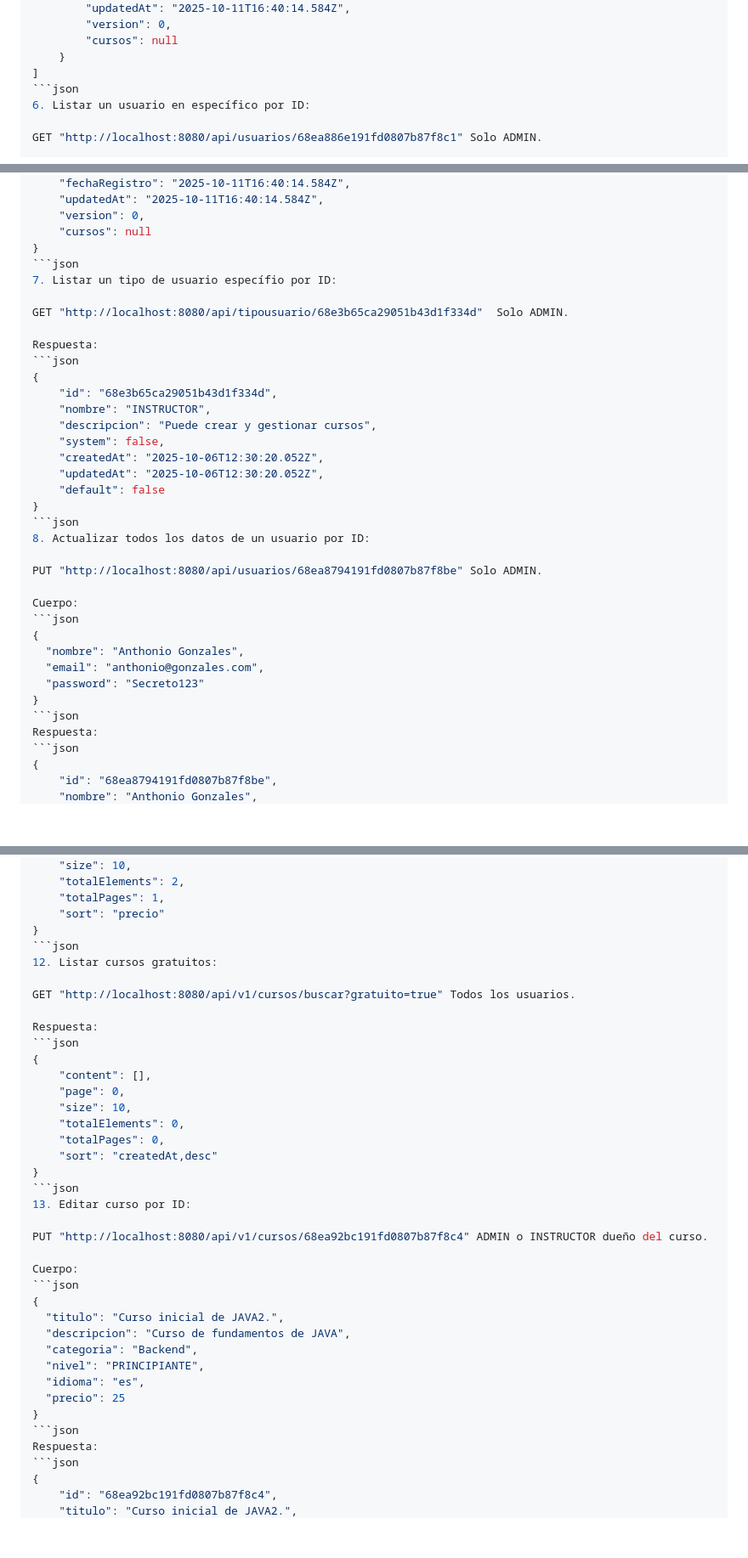
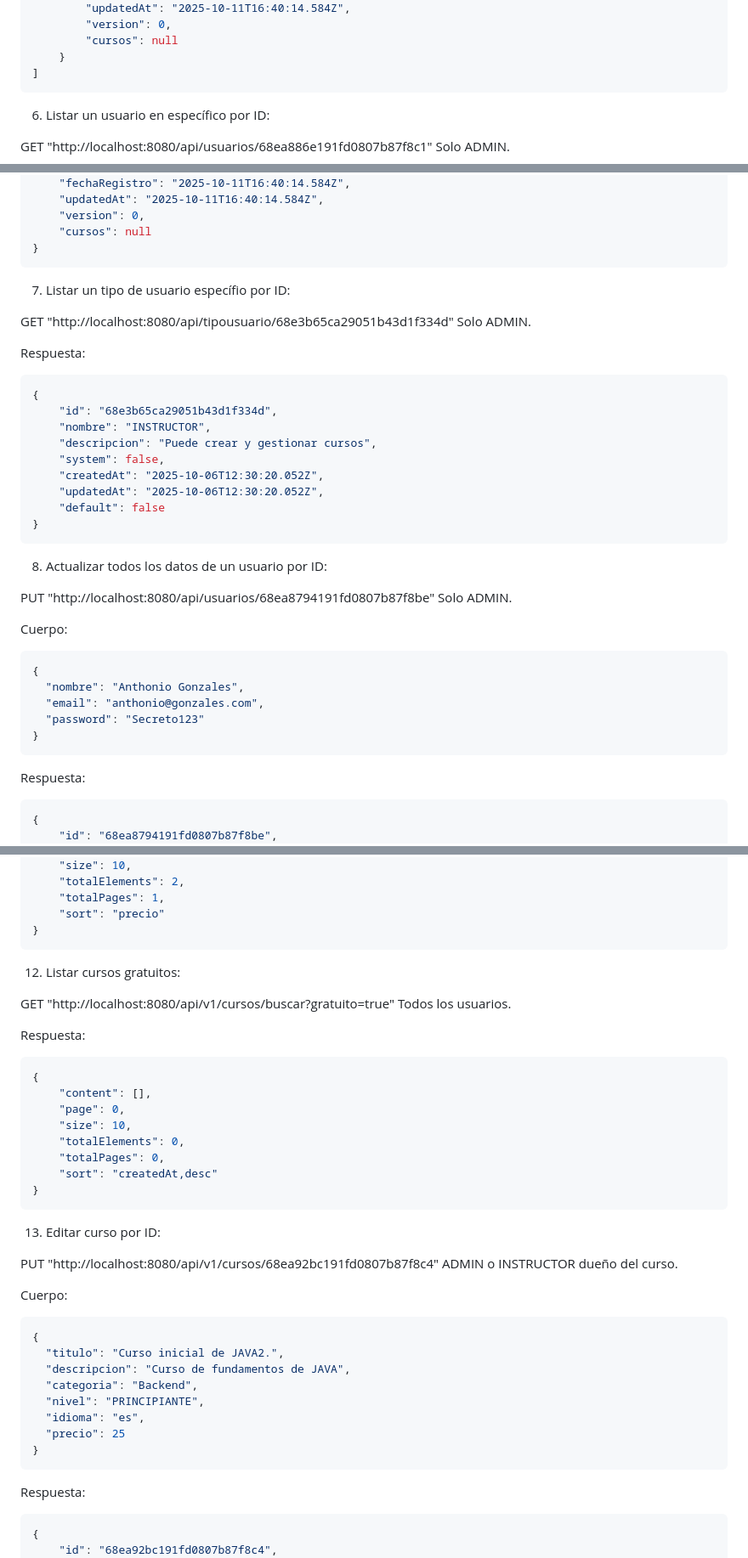
Before and after one commit to JuanSebastianSU/cursosonline_JuanSantacruz, a Markdown page: README.md, 3 parts joined by grey strips. Shown: that part at 85% size. Rendered like a GitHub page; blank space fills up the shorter version.

````diff
--- a/README.md
+++ b/README.md
@@ -877,7 +877,7 @@ Respuesta:
         "cursos": null
     }
 ]
-```json
+```
 6. Listar un usuario en específico por ID:
 
 GET "http://localhost:8080/api/usuarios/68ea886e191fd0807b87f8c1" Solo ADMIN.
@@ -901,7 +901,7 @@ Respuesta:
     "version": 0,
     "cursos": null
 }
-```json
+```
 7. Listar un tipo de usuario específio por ID:
 
 GET "http://localhost:8080/api/tipousuario/68e3b65ca29051b43d1f334d"  Solo ADMIN.
@@ -917,7 +917,7 @@ Respuesta:
     "updatedAt": "2025-10-06T12:30:20.052Z",
     "default": false
 }
-```json
+```
 8. Actualizar todos los datos de un usuario por ID:
 
 PUT "http://localhost:8080/api/usuarios/68ea8794191fd0807b87f8be" Solo ADMIN.
@@ -929,7 +929,7 @@ Cuerpo:
   "email": "anthonio@gonzales.com",
   "password": "Secreto123"
 }
-```json
+```
 Respuesta:
 ```json
 {
@@ -1733,7 +1733,7 @@ Respuesta:
     "totalPages": 1,
     "sort": "precio"
 }
-```json
+```
 12. Listar cursos gratuitos:
 
 GET "http://localhost:8080/api/v1/cursos/buscar?gratuito=true" Todos los usuarios.
@@ -1748,7 +1748,7 @@ Respuesta:
     "totalPages": 0,
     "sort": "createdAt,desc"
 }
-```json
+```
 13. Editar curso por ID:
 
 PUT "http://localhost:8080/api/v1/cursos/68ea92bc191fd0807b87f8c4" ADMIN o INSTRUCTOR dueño del curso.
@@ -1763,7 +1763,7 @@ Cuerpo:
   "idioma": "es",
   "precio": 25
 }
-```json
+```
 Respuesta:
 ```json
 {
````
Also changed, not shown: other parts of README.md (+29 -29 lines).
